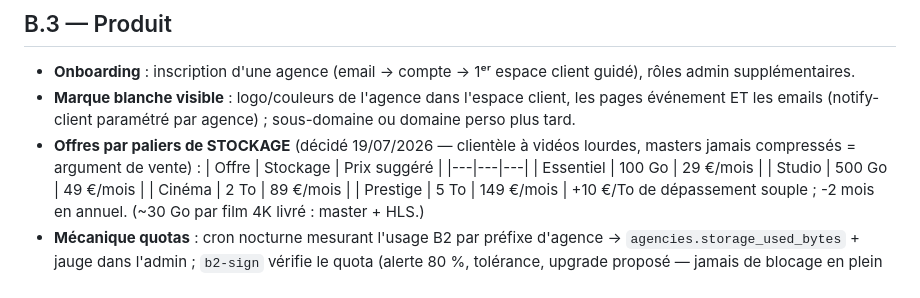
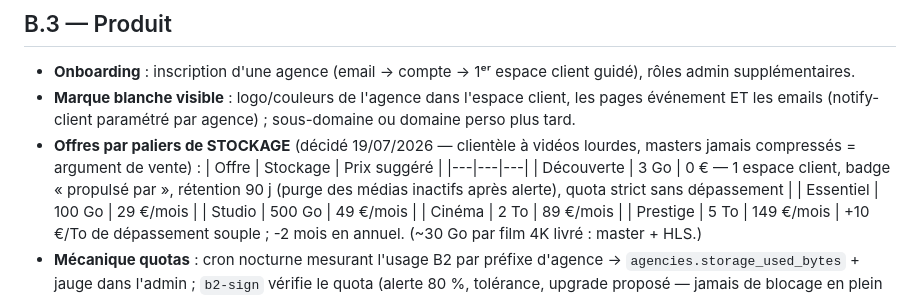
Before and after one commit to Gilou911/timelesshouse-website, a Markdown page: files/SAAS-ROADMAP.md, the part around the change. Rendered like a GitHub page.

Commit message:
roadmap SaaS : palier gratuit Découverte (3 Go, 1 espace, rétention 90 j — coût ~nul même à 500 comptes)
Co-Authored-By: Claude Opus 4.8 <noreply@anthropic.com>

```diff
--- a/files/SAAS-ROADMAP.md
+++ b/files/SAAS-ROADMAP.md
@@ -42,6 +42,7 @@ TimelessHouse est seul locataire — **bloquant avant d'en accueillir un 2ᵉ**.
   vidéos lourdes, masters jamais compressés = argument de vente) :
   | Offre | Stockage | Prix suggéré |
   |---|---|---|
+  | Découverte | 3 Go | 0 € — 1 espace client, badge « propulsé par », rétention 90 j (purge des médias inactifs après alerte), quota strict sans dépassement |
   | Essentiel | 100 Go | 29 €/mois |
   | Studio | 500 Go | 49 €/mois |
   | Cinéma | 2 To | 89 €/mois |
```
